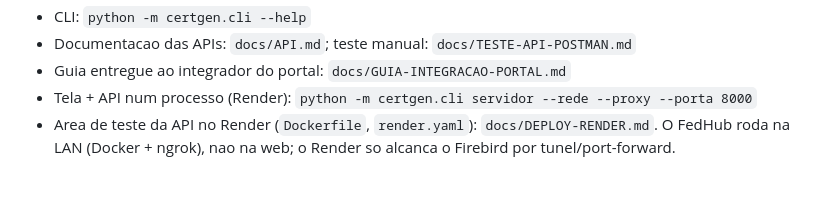
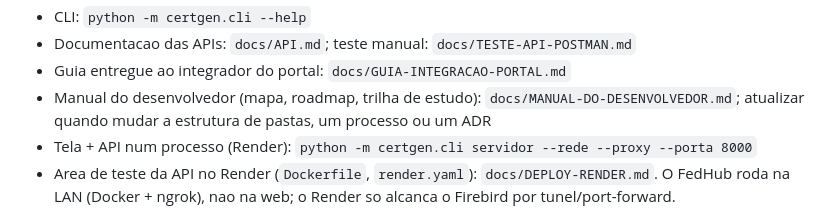
Before and after one commit to fedcorpdesenvolvimento/CertificadosGerador, a Markdown page: CLAUDE.md, the part around the change. GitHub-like rendering; blank space fills up the shorter version.

```diff
--- a/CLAUDE.md
+++ b/CLAUDE.md
@@ -92,6 +92,8 @@ A `.venv` fica nessa pasta. Ative com `.\.venv\Scripts\Activate.ps1`.
 - CLI: `python -m certgen.cli --help`
 - Documentacao das APIs: `docs/API.md`; teste manual: `docs/TESTE-API-POSTMAN.md`
 - Guia entregue ao integrador do portal: `docs/GUIA-INTEGRACAO-PORTAL.md`
+- Manual do desenvolvedor (mapa, roadmap, trilha de estudo): `docs/MANUAL-DO-DESENVOLVEDOR.md`; atualizar
+  quando mudar a estrutura de pastas, um processo ou um ADR
 - Tela + API num processo (Render): `python -m certgen.cli servidor --rede --proxy --porta 8000`
 - Area de teste da API no Render (`Dockerfile`, `render.yaml`): `docs/DEPLOY-RENDER.md`. O FedHub
   roda na LAN (Docker + ngrok), nao na web; o Render so alcanca o Firebird por tunel/port-forward.
```
Also changed, not shown: README.md (+3 -0 lines), docs/MANUAL-DO-DESENVOLVEDOR.md (added, +542 -0 lines).
